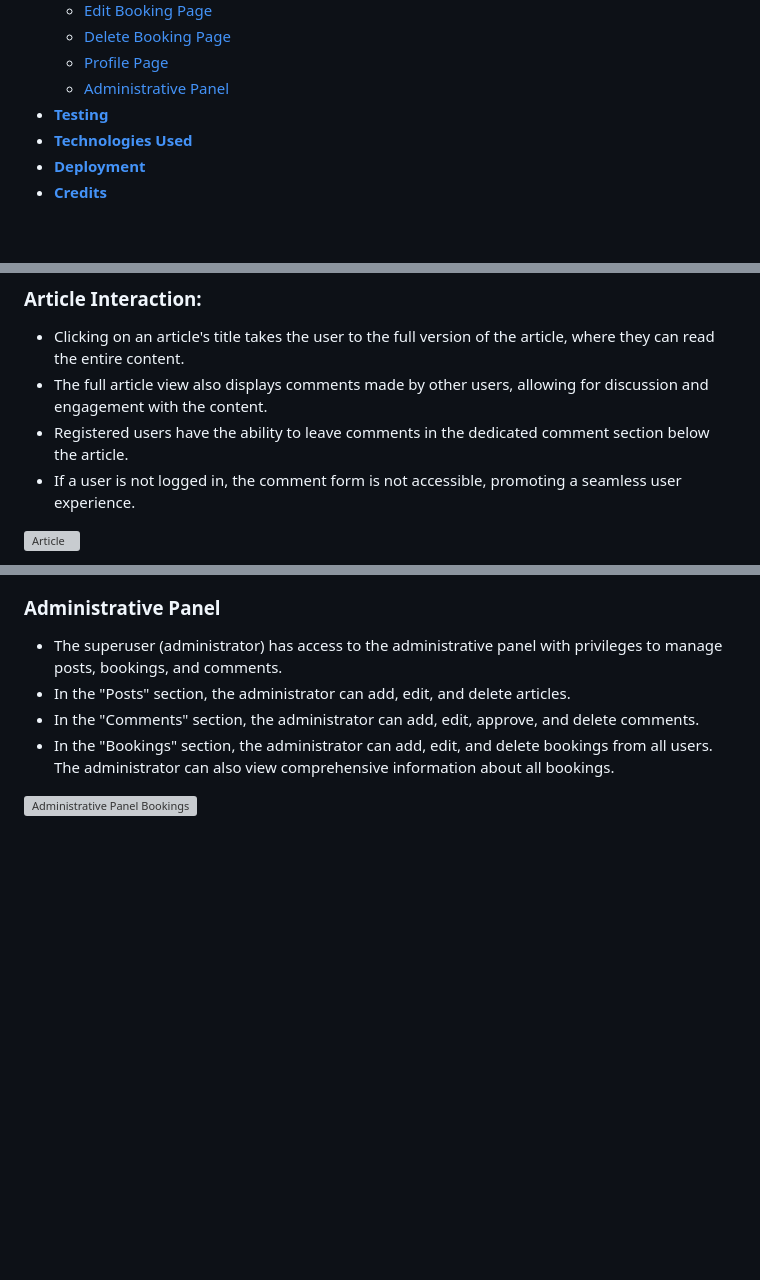
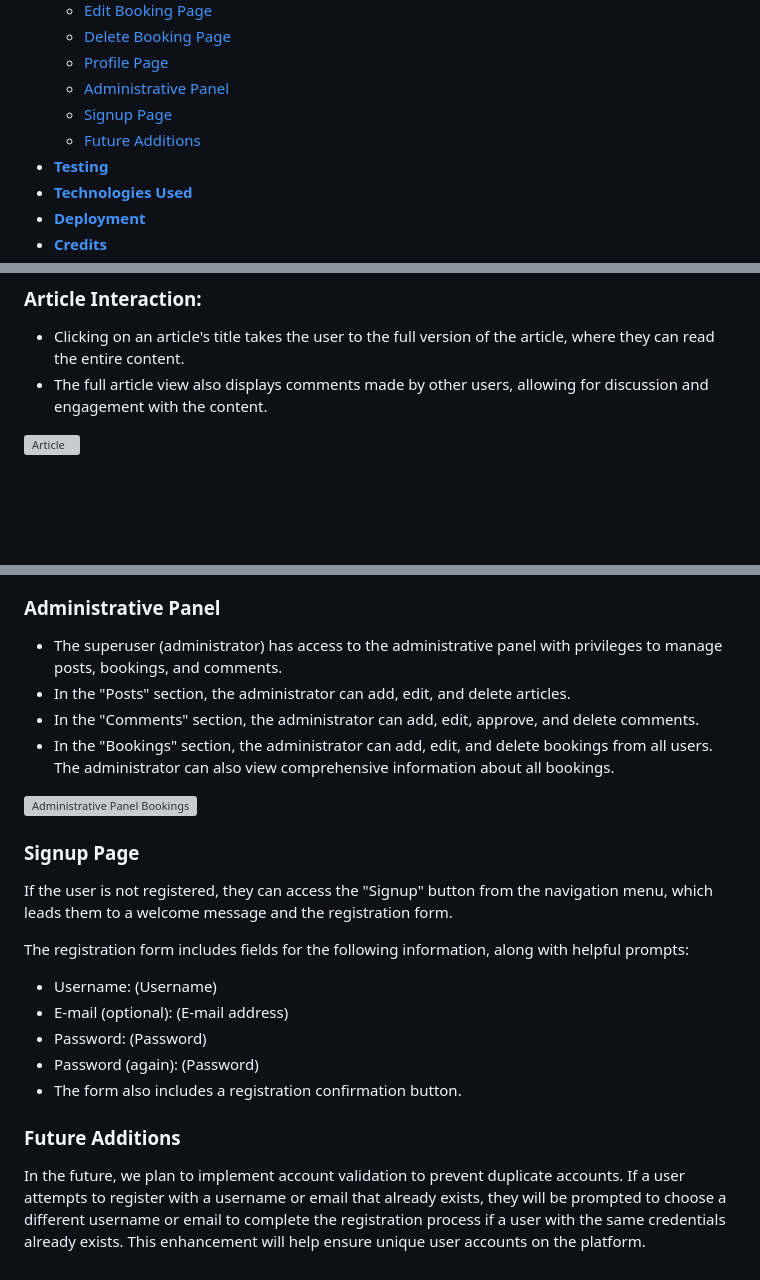
Before and after one commit to Julia-cloudname/marisol-2.0, a Markdown page: README.md, 3 parts joined by grey strips. GitHub-like rendering; blank space fills up the shorter version; grey boxes are pictures that could not be loaded.

Commit message:
Add Future Additions to Readme

```diff
--- a/README.md
+++ b/README.md
@@ -36,6 +36,8 @@ The Marisol Furniture website serves as a portfolio and blog platform designed f
    * [Delete Booking Page](#delete-booking-page)
    * [Profile Page](#profile-page)
    * [Administrative Panel](#administrative-panel)
+   * [Signup Page](#signup-page)
+   * [Future Additions](#future-additions)
  - [**Testing**](#testing)
  - [**Technologies Used**](#technology-used)
  - [**Deployment**](#deployment)
@@ -205,7 +207,5 @@ Blog is a dynamic collection of insightful articles, with the following features
 
 - Clicking on an article's title takes the user to the full version of the article, where they can read the entire content.
 - The full article view also displays comments made by other users, allowing for discussion and engagement with the content.
-- Registered users have the ability to leave comments in the dedicated comment section below the article.
-- If a user is not logged in, the comment form is not accessible, promoting a seamless user experience.
 
 ![Article](docs/read-me/footer.png)
@@ -278,3 +287,18 @@ Blog is a dynamic collection of insightful articles, with the following features
 - In the "Bookings" section, the administrator can add, edit, and delete bookings from all users. The administrator can also view comprehensive information about all bookings.
 
 ![Administrative Panel Bookings](docs/read-me/footer.png)
+
+### **Signup Page**
+
+If the user is not registered, they can access the "Signup" button from the navigation menu, which leads them to a welcome message and the registration form.
+
+The registration form includes fields for the following information, along with helpful prompts:
+- Username: (Username)
+- E-mail (optional): (E-mail address)
+- Password: (Password)
+- Password (again): (Password)
+- The form also includes a registration confirmation button.
+
+### **Future Additions**
+
+In the future, we plan to implement account validation to prevent duplicate accounts. If a user attempts to register with a username or email that already exists, they will be prompted to choose a different username or email to complete the registration process if a user with the same credentials already exists. This enhancement will help ensure unique user accounts on the platform.
```
Also changed, not shown: other parts of README.md (+9 -0 lines).
